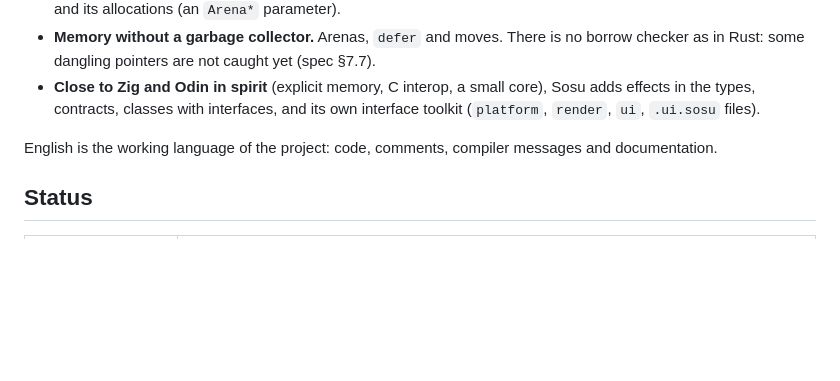
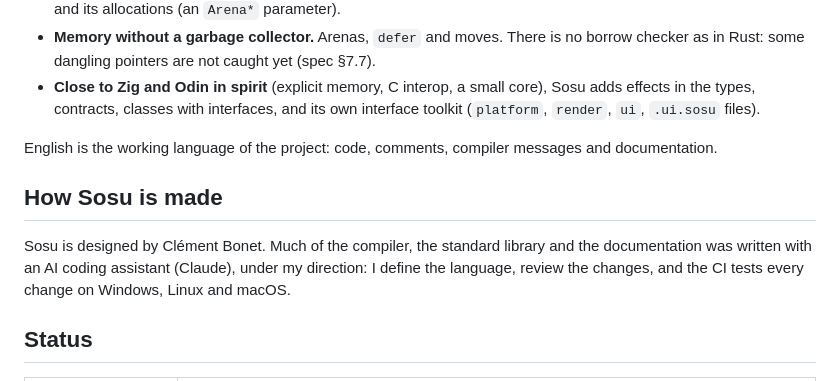
Before and after one commit to Clement-Bonet/Sosu, a Markdown page: README.md, the part around the change. Drawn GitHub-style; blank space fills up the shorter version.

```diff
--- a/README.md
+++ b/README.md
@@ -53,6 +53,11 @@ This program prints `12.0` and `total: 42`; it is tested as `tests/programs/read
 - **Close to Zig and Odin in spirit** (explicit memory, C interop, a small core), Sosu adds effects in the types, contracts, classes with interfaces, and its own interface toolkit (`platform`, `render`, `ui`, `.ui.sosu` files).
 
 English is the working language of the project: code, comments, compiler messages and documentation.
+
+## How Sosu is made
+
+Sosu is designed by Clément Bonet. Much of the compiler, the standard library and the documentation was written with an AI coding assistant (Claude), under my direction:
+I define the language, review the changes, and the CI tests every change on Windows, Linux and macOS.
 
 ## Status
 
```
